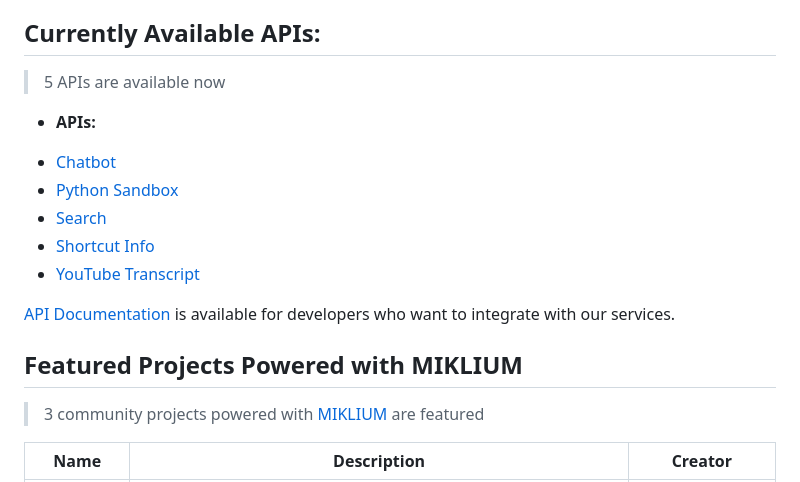
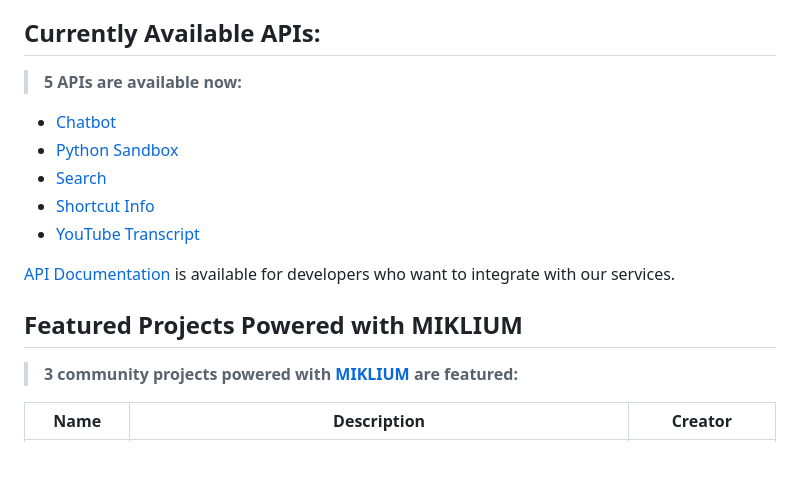
Before and after one commit to MIKLIUM/MIKLIUM, a Markdown page: README.md, the part around the change. GitHub-like rendering; blank space fills up the shorter version.

```diff
--- a/README.md
+++ b/README.md
@@ -19,9 +19,8 @@ At MIKLIUM, we empower developers and users with high-quality, free APIs and sof
 * **[Contribution Guidelines](CONTRIBUTING.md)**
 
 ## Currently Available APIs:
-> <!-- API_COUNT_START -->5<!-- API_COUNT_END --> APIs are available now
+> **<!-- API_COUNT_START -->5<!-- API_COUNT_END --> APIs are available now:**
 
-* **APIs:**
 <!-- API_LIST_START -->
   - [Chatbot](https://github.com/MIKLIUM/MIKLIUM/tree/main/api/chatbot/README.md)
   - [Python Sandbox](https://github.com/MIKLIUM/MIKLIUM/tree/main/api/python-sandbox/README.md)
@@ -33,7 +32,7 @@ At MIKLIUM, we empower developers and users with high-quality, free APIs and sof
 [API Documentation](APIDOCS.md) is available for developers who want to integrate with our services.
 
 ## Featured Projects Powered with MIKLIUM
-> <!-- README_FEATURED_COUNT_START -->3<!-- README_FEATURED_COUNT_END --> community projects powered with <a href="https://github.com/MIKLIUM/MIKLIUM">MIKLIUM</a> are featured
+> **<!-- README_FEATURED_COUNT_START -->3<!-- README_FEATURED_COUNT_END --> community projects powered with <a href="https://github.com/MIKLIUM/MIKLIUM">MIKLIUM</a> are featured:**
 
 <!-- FEATURED_PROJECTS_START -->
 | Name | Description | Creator |
```
